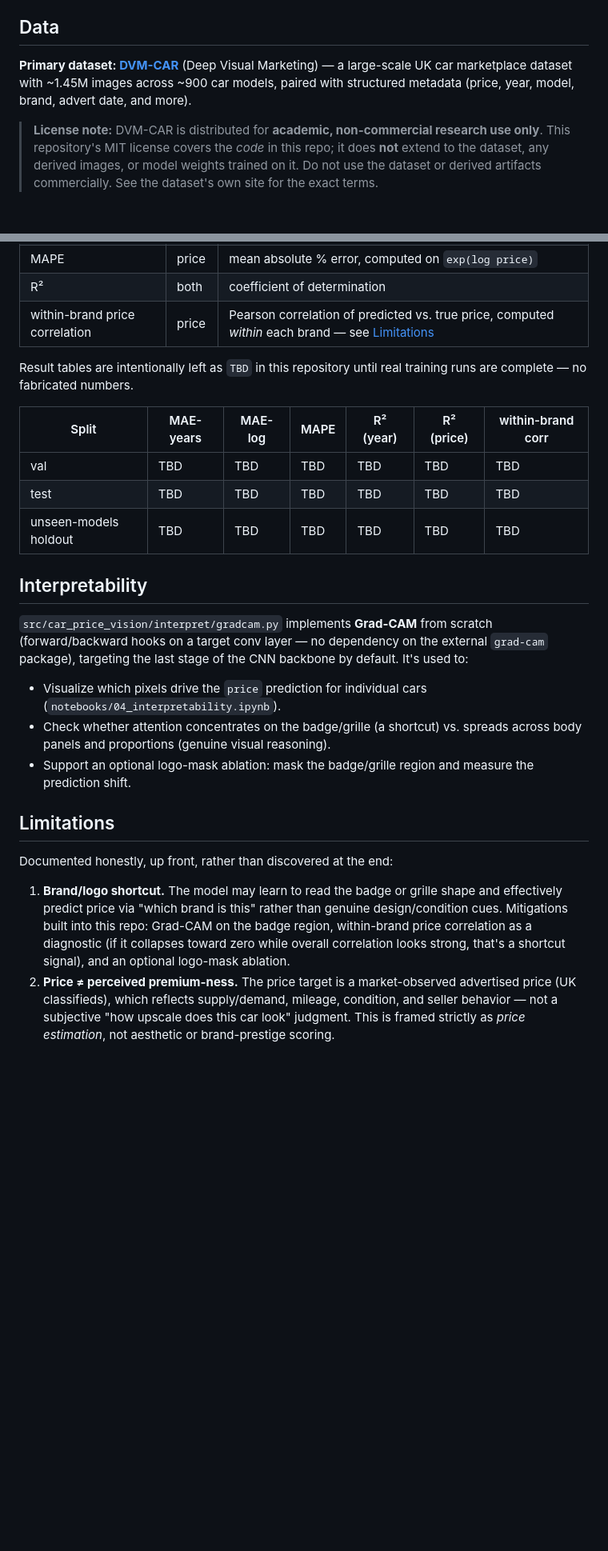
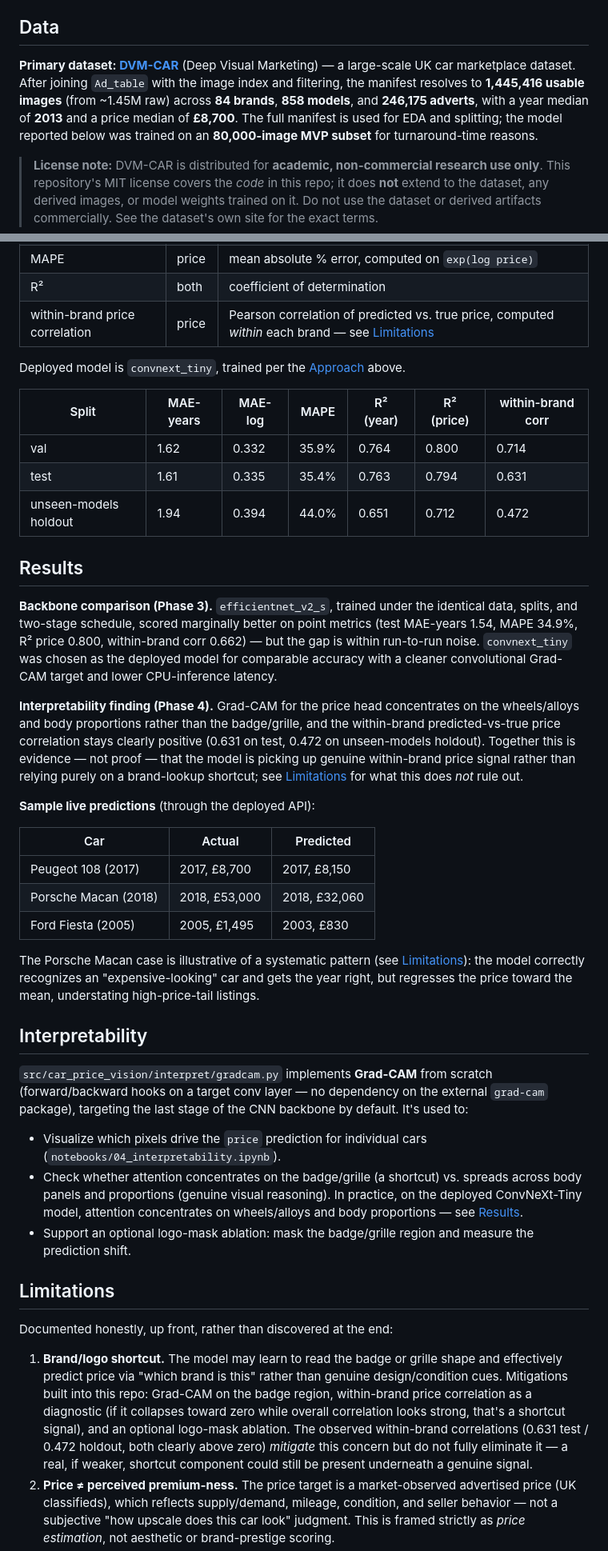
Before and after one commit to imagic9/car-price-vision, a Markdown page: README.md, 2 parts joined by grey strips. Shown at 80% size. Rendered like a GitHub page; blank space fills up the shorter version.

Commit message:
README: real results, backbone comparison, live demo, honest limitations
ConvNeXt-Tiny deployed model metrics (val/test/unseen-models holdout), Phase 3
EfficientNetV2-S comparison, Grad-CAM + within-brand interpretability finding,
sample live predictions, and demo now live at https://aetherkin.space.

```diff
--- a/README.md
+++ b/README.md
@@ -17,7 +17,7 @@ This is framed deliberately as **price estimation**, not "how premium does this
 
 ## Data
 
-**Primary dataset: [DVM-CAR](https://deepvisualmarketing.github.io/)** (Deep Visual Marketing) — a large-scale UK car marketplace dataset with ~1.45M images across ~900 car models, paired with structured metadata (price, year, model, brand, advert date, and more).
+**Primary dataset: [DVM-CAR](https://deepvisualmarketing.github.io/)** (Deep Visual Marketing) — a large-scale UK car marketplace dataset. After joining `Ad_table` with the image index and filtering, the manifest resolves to **1,445,416 usable images** (from ~1.45M raw) across **84 brands**, **858 models**, and **246,175 adverts**, with a year median of **2013** and a price median of **£8,700**. The full manifest is used for EDA and splitting; the model reported below was trained on an **80,000-image MVP subset** for turnaround-time reasons.
 
 > **License note:** DVM-CAR is distributed for **academic, non-commercial research use only**. This repository's MIT license covers the *code* in this repo; it does **not** extend to the dataset, any derived images, or model weights trained on it. Do not use the dataset or derived artifacts commercially. See the dataset's own site for the exact terms.
 
@@ -56,27 +57,43 @@ Reported on val / test / unseen-models holdout:
 | R² | both | coefficient of determination |
 | within-brand price correlation | price | Pearson correlation of predicted vs. true price, computed *within* each brand — see [Limitations](#limitations) |
 
-Result tables are intentionally left as `TBD` in this repository until real training runs are complete — no fabricated numbers.
+Deployed model is `convnext_tiny`, trained per the [Approach](#approach) above.
 
 | Split | MAE-years | MAE-log | MAPE | R² (year) | R² (price) | within-brand corr |
 |---|---|---|---|---|---|---|
-| val | TBD | TBD | TBD | TBD | TBD | TBD |
-| test | TBD | TBD | TBD | TBD | TBD | TBD |
-| unseen-models holdout | TBD | TBD | TBD | TBD | TBD | TBD |
+| val | 1.62 | 0.332 | 35.9% | 0.764 | 0.800 | 0.714 |
+| test | 1.61 | 0.335 | 35.4% | 0.763 | 0.794 | 0.631 |
+| unseen-models holdout | 1.94 | 0.394 | 44.0% | 0.651 | 0.712 | 0.472 |
+
+## Results
+
+**Backbone comparison (Phase 3).** `efficientnet_v2_s`, trained under the identical data, splits, and two-stage schedule, scored marginally better on point metrics (test MAE-years 1.54, MAPE 34.9%, R² price 0.800, within-brand corr 0.662) — but the gap is within run-to-run noise. `convnext_tiny` was chosen as the deployed model for comparable accuracy with a cleaner convolutional Grad-CAM target and lower CPU-inference latency.
+
+**Interpretability finding (Phase 4).** Grad-CAM for the price head concentrates on the wheels/alloys and body proportions rather than the badge/grille, and the within-brand predicted-vs-true price correlation stays clearly positive (0.631 on test, 0.472 on unseen-models holdout). Together this is evidence — not proof — that the model is picking up genuine within-brand price signal rather than relying purely on a brand-lookup shortcut; see [Limitations](#limitations) for what this does *not* rule out.
+
+**Sample live predictions** (through the deployed API):
+
+| Car | Actual | Predicted |
+|---|---|---|
+| Peugeot 108 (2017) | 2017, £8,700 | 2017, £8,150 |
+| Porsche Macan (2018) | 2018, £53,000 | 2018, £32,060 |
+| Ford Fiesta (2005) | 2005, £1,495 | 2003, £830 |
+
+The Porsche Macan case is illustrative of a systematic pattern (see [Limitations](#limitations)): the model correctly recognizes an "expensive-looking" car and gets the year right, but regresses the price toward the mean, understating high-price-tail listings.
 
 ## Interpretability
 
 `src/car_price_vision/interpret/gradcam.py` implements **Grad-CAM** from scratch (forward/backward hooks on a target conv layer — no dependency on the external `grad-cam` package), targeting the last stage of the CNN backbone by default. It's used to:
 
 - Visualize which pixels drive the `price` prediction for individual cars (`notebooks/04_interpretability.ipynb`).
-- Check whether attention concentrates on the badge/grille (a shortcut) vs. spreads across body panels and proportions (genuine visual reasoning).
+- Check whether attention concentrates on the badge/grille (a shortcut) vs. spreads across body panels and proportions (genuine visual reasoning). In practice, on the deployed ConvNeXt-Tiny model, attention concentrates on wheels/alloys and body proportions — see [Results](#results).
 - Support an optional logo-mask ablation: mask the badge/grille region and measure the prediction shift.
 
 ## Limitations
 
 Documented honestly, up front, rather than discovered at the end:
 
-1. **Brand/logo shortcut.** The model may learn to read the badge or grille shape and effectively predict price via "which brand is this" rather than genuine design/condition cues. Mitigations built into this repo: Grad-CAM on the badge region, within-brand price correlation as a diagnostic (if it collapses toward zero while overall correlation looks strong, that's a shortcut signal), and an optional logo-mask ablation.
+1. **Brand/logo shortcut.** The model may learn to read the badge or grille shape and effectively predict price via "which brand is this" rather than genuine design/condition cues. Mitigations built into this repo: Grad-CAM on the badge region, within-brand price correlation as a diagnostic (if it collapses toward zero while overall correlation looks strong, that's a shortcut signal), and an optional logo-mask ablation. The observed within-brand correlations (0.631 test / 0.472 holdout, both clearly above zero) *mitigate* this concern but do not fully eliminate it — a real, if weaker, shortcut component could still be present underneath a genuine signal.
 2. **Price ≠ perceived premium-ness.** The price target is a market-observed advertised price (UK classifieds), which reflects supply/demand, mileage, condition, and seller behavior — not a subjective "how upscale does this car look" judgment. This is framed strictly as *price estimation*, not aesthetic or brand-prestige scoring.
 3. **UK-market bias.** DVM-CAR reflects UK second-hand car market pricing and vehicle mix; predictions should not be assumed to transfer to other markets (LHD/RHD, different tax regimes, different popular models).
 4. **GBP price inflation over time.** Advertised prices span multiple years, and nominal GBP prices drift upward over time independent of the car itself. `advert_year` is carried through the manifest specifically to allow controlling for this (e.g. as a covariate or via inflation-adjusted price normalization) — full mitigation is a phase 2+ modeling decision, not yet implemented in the MVP loss.
```
Also changed, not shown: other parts of README.md (+9 -6 lines).
